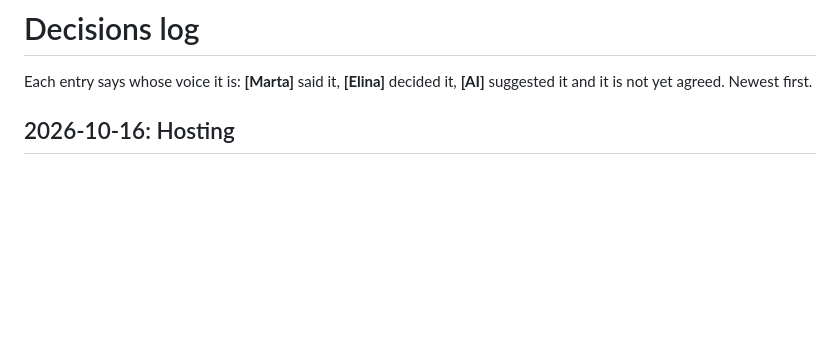
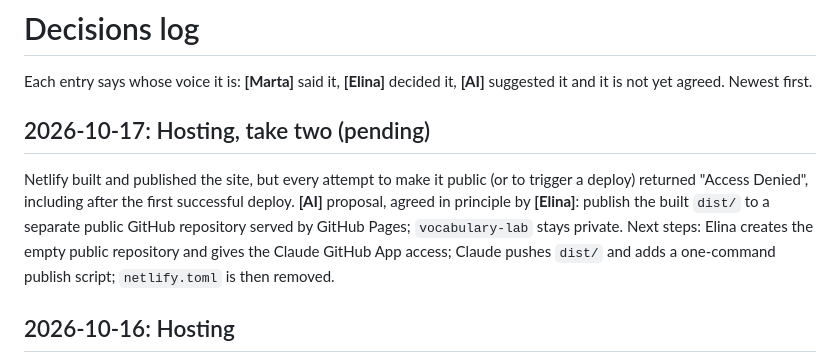
Before and after one commit to elinahalonen/vocabulary-lab, a Markdown page: docs/decisions.md, the part around the change. Rendered like a GitHub page; blank space fills up the shorter version.

Commit message:
Log Netlify access problem and the GitHub Pages plan
Co-Authored-By: Claude Opus 5.5 <noreply@anthropic.com>
Claude-Session: https://claude.ai/code/session_01WvLjGPKSr1WP8x7DyKuFec

```diff
--- a/docs/decisions.md
+++ b/docs/decisions.md
@@ -2,6 +2,15 @@
 
 Each entry says whose voice it is: **[Marta]** said it, **[Elina]** decided it, **[AI]** suggested it
 and it is not yet agreed. Newest first.
+
+## 2026-10-17: Hosting, take two (pending)
+
+Netlify built and published the site, but every attempt to make it public (or to trigger a
+deploy) returned "Access Denied", including after the first successful deploy. **[AI]** proposal,
+agreed in principle by **[Elina]**: publish the built `dist/` to a separate public GitHub
+repository served by GitHub Pages; `vocabulary-lab` stays private. Next steps: Elina creates the
+empty public repository and gives the Claude GitHub App access; Claude pushes `dist/` and adds a
+one-command publish script; `netlify.toml` is then removed.
 
 ## 2026-10-16: Hosting
 
```
